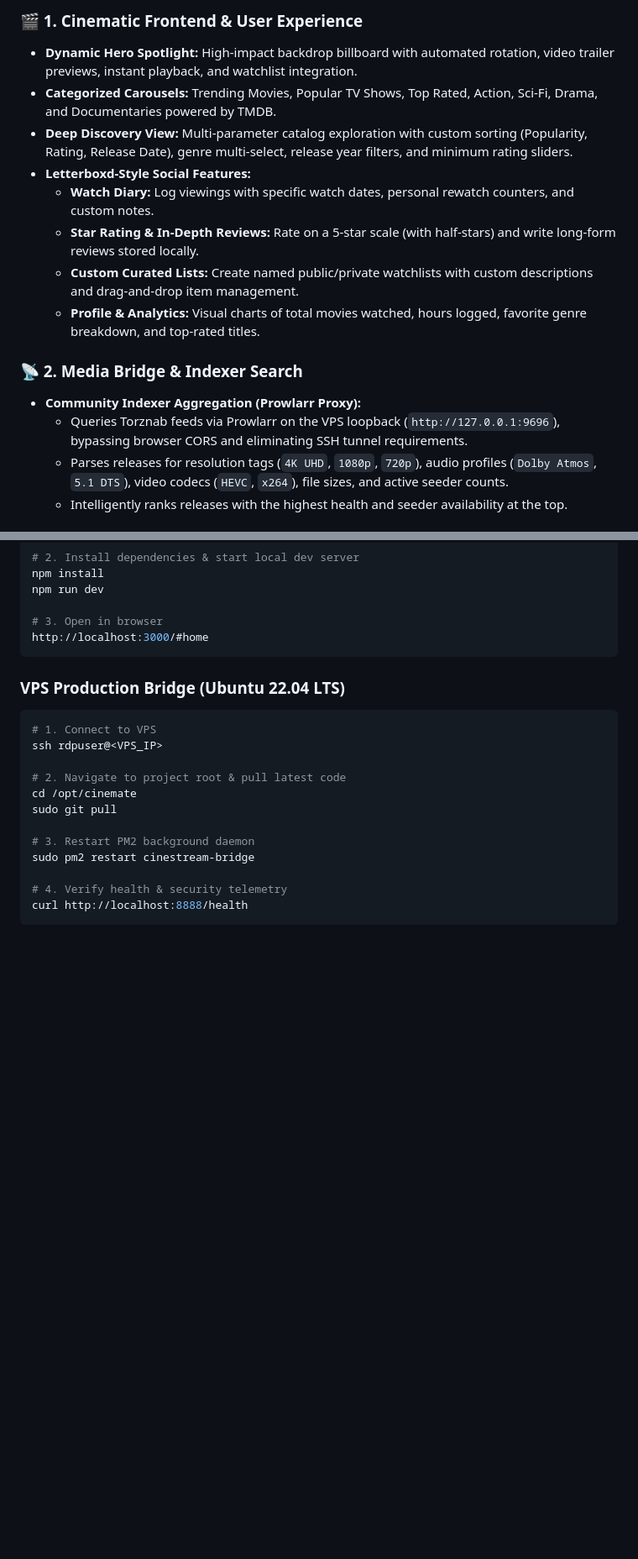
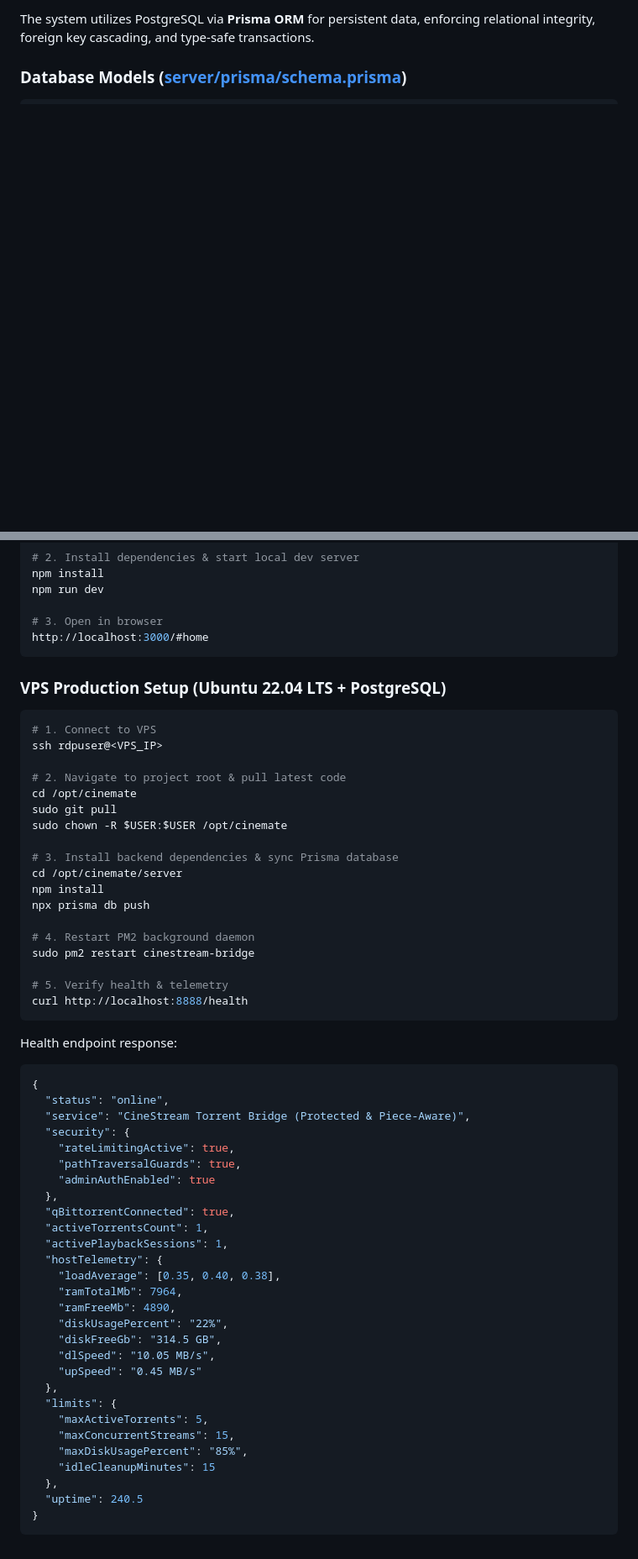
Before and after one commit to Deucalio/cinemate, a Markdown page: project.md, 2 parts joined by grey strips. Shown at 84% size. Drawn GitHub-style; blank space fills up the shorter version.

````diff
--- a/project.md
+++ b/project.md
@@ -47,17 +52,5 @@ CineStream Pro bridges a cinematic web client with an on-demand, piece-aware Bit
 
-### 🎬 1. Cinematic Frontend & User Experience
-- **Dynamic Hero Spotlight:** High-impact backdrop billboard with automated rotation, video trailer previews, instant playback, and watchlist integration.
-- **Categorized Carousels:** Trending Movies, Popular TV Shows, Top Rated, Action, Sci-Fi, Drama, and Documentaries powered by TMDB.
-- **Deep Discovery View:** Multi-parameter catalog exploration with custom sorting (Popularity, Rating, Release Date), genre multi-select, release year filters, and minimum rating sliders.
-- **Letterboxd-Style Social Features:**
-  - **Watch Diary:** Log viewings with specific watch dates, personal rewatch counters, and custom notes.
-  - **Star Rating & In-Depth Reviews:** Rate on a 5-star scale (with half-stars) and write long-form reviews stored locally.
-  - **Custom Curated Lists:** Create named public/private watchlists with custom descriptions and drag-and-drop item management.
-  - **Profile & Analytics:** Visual charts of total movies watched, hours logged, favorite genre breakdown, and top-rated titles.
+The system utilizes PostgreSQL via **Prisma ORM** for persistent data, enforcing relational integrity, foreign key cascading, and type-safe transactions.
 
-### 📡 2. Media Bridge & Indexer Search
-- **Community Indexer Aggregation (Prowlarr Proxy):**
-  - Queries Torznab feeds via Prowlarr on the VPS loopback (`http://127.0.0.1:9696`), bypassing browser CORS and eliminating SSH tunnel requirements.
-  - Parses releases for resolution tags (`4K UHD`, `1080p`, `720p`), audio profiles (`Dolby Atmos`, `5.1 DTS`), video codecs (`HEVC`, `x264`), file sizes, and active seeder counts.
-  - Intelligently ranks releases with the highest health and seeder availability at the top.
+### Database Models ([server/prisma/schema.prisma](file:///d:/vscode/netflix/server/prisma/schema.prisma))
 
@@ -272,7 +326,7 @@ npm run dev
 http://localhost:3000/#home
 ```
 
-### VPS Production Bridge (Ubuntu 22.04 LTS)
+### VPS Production Setup (Ubuntu 22.04 LTS + PostgreSQL)
 ```bash
 # 1. Connect to VPS
 ssh rdpuser@<VPS_IP>
@@ -280,10 +334,48 @@ ssh rdpuser@<VPS_IP>
 # 2. Navigate to project root & pull latest code
 cd /opt/cinemate
 sudo git pull
+sudo chown -R $USER:$USER /opt/cinemate
 
-# 3. Restart PM2 background daemon
+# 3. Install backend dependencies & sync Prisma database
+cd /opt/cinemate/server
+npm install
+npx prisma db push
+
+# 4. Restart PM2 background daemon
 sudo pm2 restart cinestream-bridge
 
-# 4. Verify health & security telemetry
+# 5. Verify health & telemetry
 curl http://localhost:8888/health
 ```
+
+Health endpoint response:
+```json
+{
+  "status": "online",
+  "service": "CineStream Torrent Bridge (Protected & Piece-Aware)",
+  "security": {
+    "rateLimitingActive": true,
+    "pathTraversalGuards": true,
+    "adminAuthEnabled": true
+  },
+  "qBittorrentConnected": true,
+  "activeTorrentsCount": 1,
+  "activePlaybackSessions": 1,
+  "hostTelemetry": {
+    "loadAverage": [0.35, 0.40, 0.38],
+    "ramTotalMb": 7964,
+    "ramFreeMb": 4890,
+    "diskUsagePercent": "22%",
+    "diskFreeGb": "314.5 GB",
+    "dlSpeed": "10.05 MB/s",
+    "upSpeed": "0.45 MB/s"
+  },
+  "limits": {
+    "maxActiveTorrents": 5,
+    "maxConcurrentStreams": 15,
+    "maxDiskUsagePercent": "85%",
+    "idleCleanupMinutes": 15
+  },
+  "uptime": 240.5
+}
+```
````
Also changed, not shown: other parts of project.md (+177 -111 lines).
